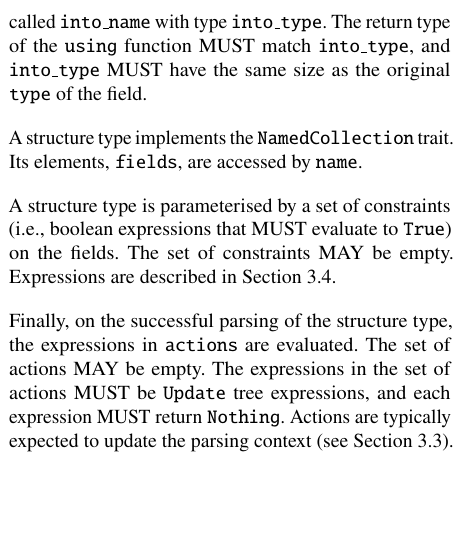
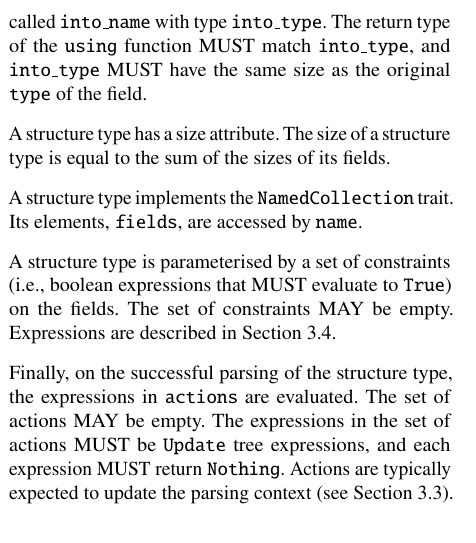
Before and after one commit to DavidSouthgate/improving-protocol-standards, a LaTeX paper (notes/ir.tex): part of one column of page 5 of 9, cut so that both start at the same text, the shorter picture padded with empty space. Compiled offline with pdfLaTeX.

Commit message:
Specify size attribute for structs

```diff
--- a/notes/ir.tex
+++ b/notes/ir.tex
@@ -629,6 +629,9 @@ The return type of the \code{using} function MUST match \code{into\_type},
 and \code{into\_type} MUST have the same size as the original \code{type}
 of the field.
 
+A structure type has a size attribute. The size of a structure type is
+equal to the sum of the sizes of its fields.
+
 A structure type implements the \code{NamedCollection} trait. Its elements,
 \code{fields}, are accessed by \code{name}.
 
```
